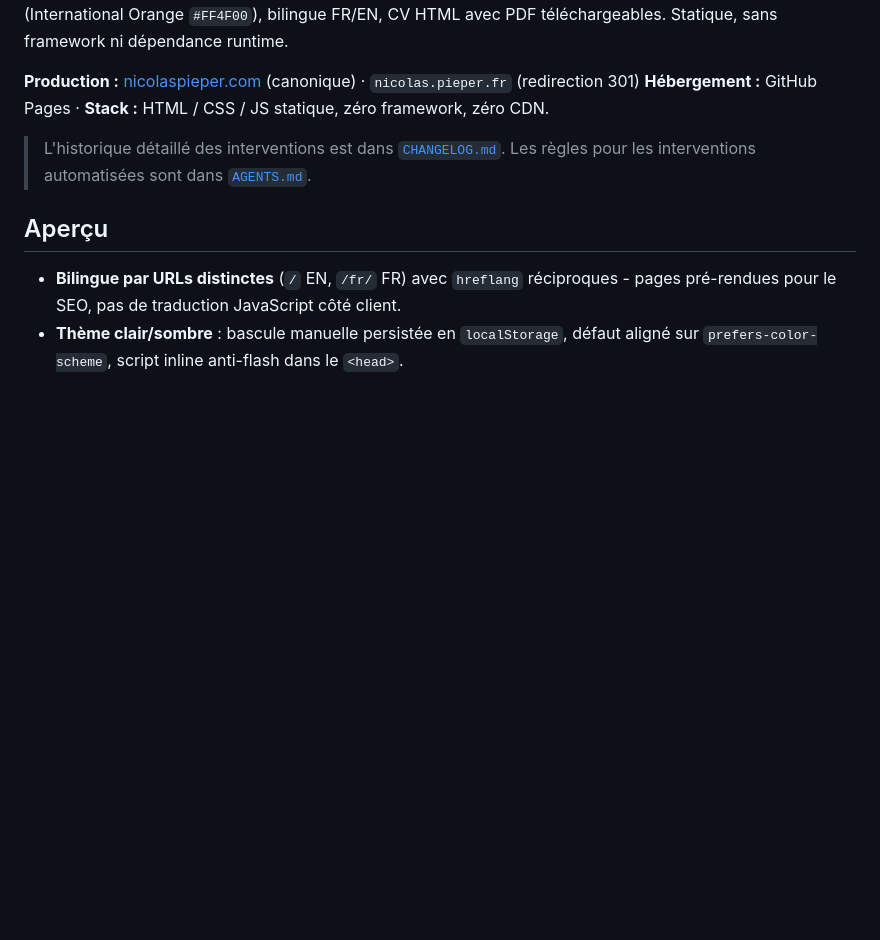
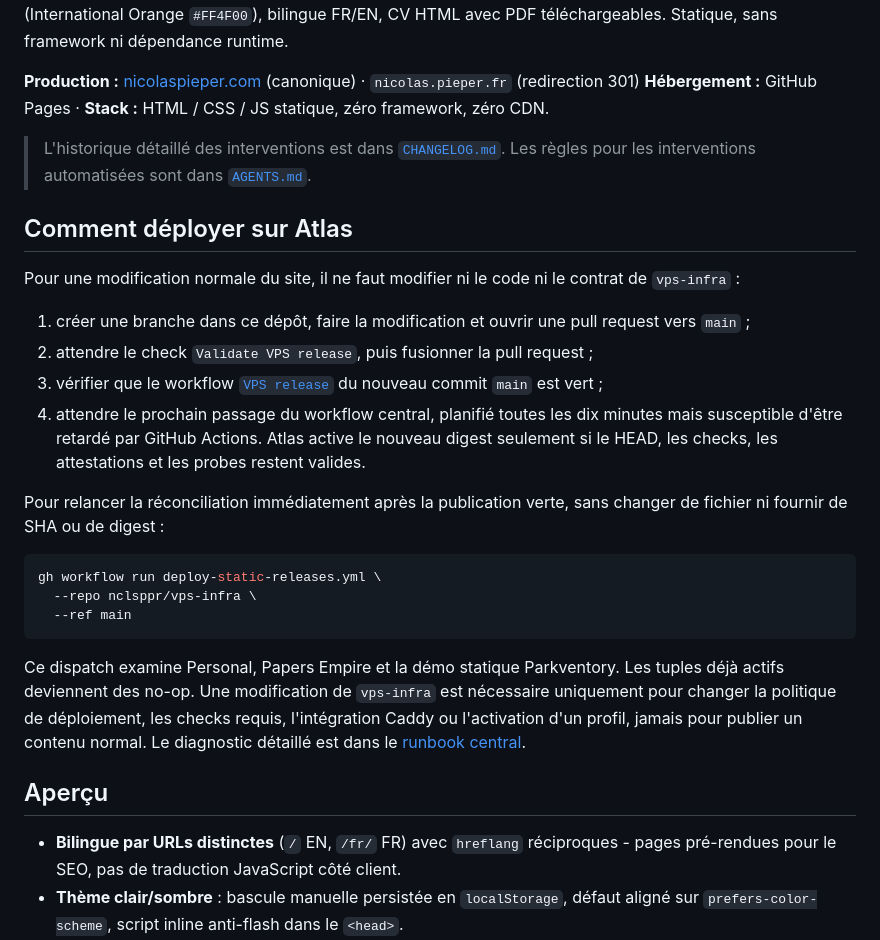
Before and after one commit to nclsppr/personal, a Markdown page: README.md, the part around the change. Rendered like a GitHub page; blank space fills up the shorter version.

Commit message:
docs: add Atlas deployment quick start (#17)

````diff
--- a/README.md
+++ b/README.md
@@ -10,6 +10,36 @@ CV HTML avec PDF téléchargeables. Statique, sans framework ni dépendance runt
 
 > L'historique détaillé des interventions est dans [`CHANGELOG.md`](CHANGELOG.md).
 > Les règles pour les interventions automatisées sont dans [`AGENTS.md`](AGENTS.md).
+
+## Comment déployer sur Atlas
+
+Pour une modification normale du site, il ne faut modifier ni le code ni le contrat de
+`vps-infra` :
+
+1. créer une branche dans ce dépôt, faire la modification et ouvrir une pull request vers
+   `main` ;
+2. attendre le check `Validate VPS release`, puis fusionner la pull request ;
+3. vérifier que le workflow
+   [`VPS release`](https://github.com/nclsppr/personal/actions/workflows/vps-release.yml) du
+   nouveau commit `main` est vert ;
+4. attendre le prochain passage du workflow central, planifié toutes les dix minutes mais
+   susceptible d'être retardé par GitHub Actions. Atlas active le nouveau digest seulement
+   si le HEAD, les checks, les attestations et les probes restent valides.
+
+Pour relancer la réconciliation immédiatement après la publication verte, sans changer de
+fichier ni fournir de SHA ou de digest :
+
+```sh
+gh workflow run deploy-static-releases.yml \
+  --repo nclsppr/vps-infra \
+  --ref main
+```
+
+Ce dispatch examine Personal, Papers Empire et la démo statique Parkventory. Les tuples déjà
+actifs deviennent des no-op. Une modification de `vps-infra` est nécessaire uniquement pour
+changer la politique de déploiement, les checks requis, l'intégration Caddy ou l'activation
+d'un profil, jamais pour publier un contenu normal. Le diagnostic détaillé est dans le
+[runbook central](https://github.com/nclsppr/vps-infra/blob/main/docs/operations/static-release-reconciliation.md).
 
 ## Aperçu
 
````
Also changed, not shown: CHANGELOG.md (+3 -0 lines).
